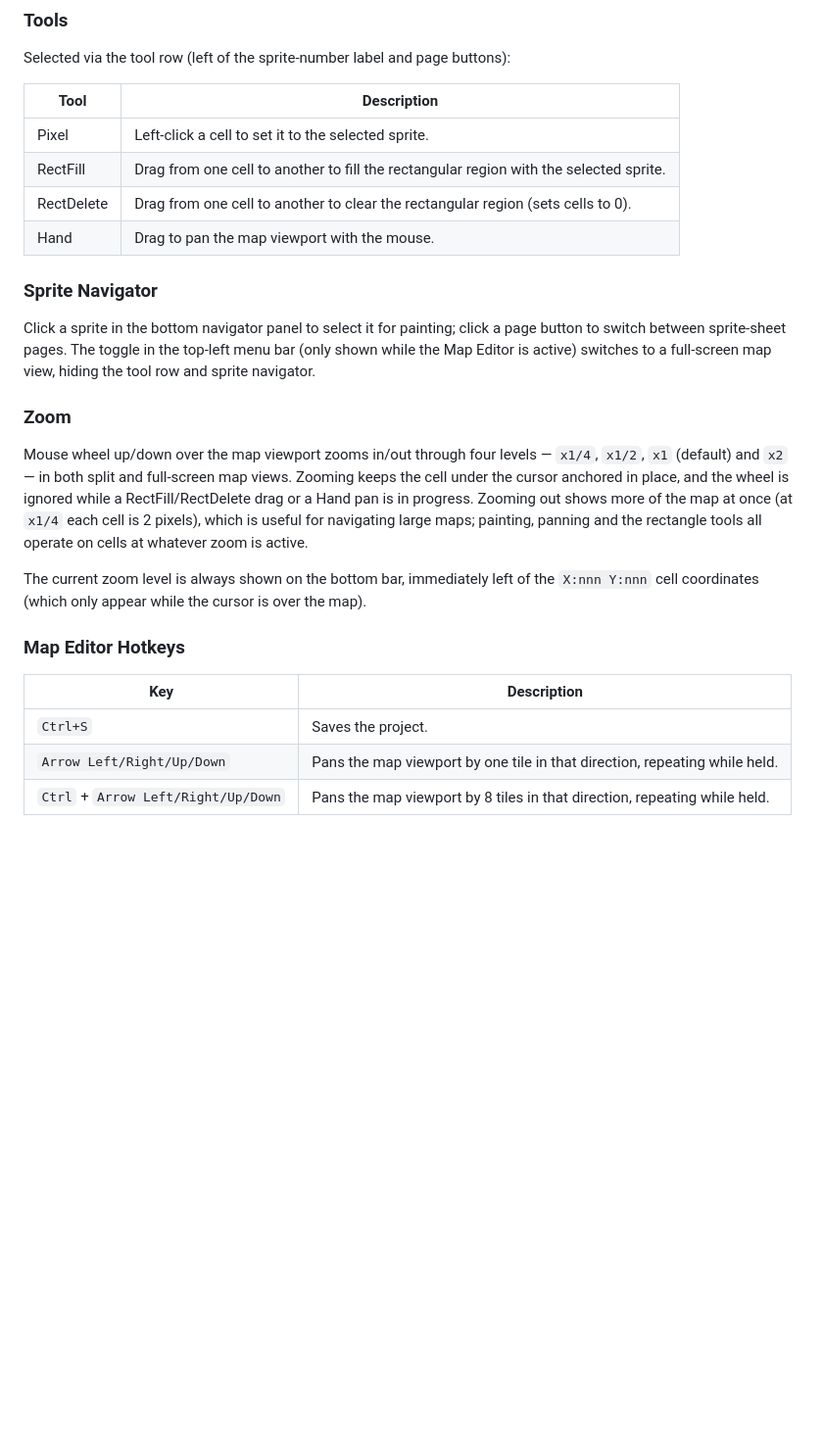
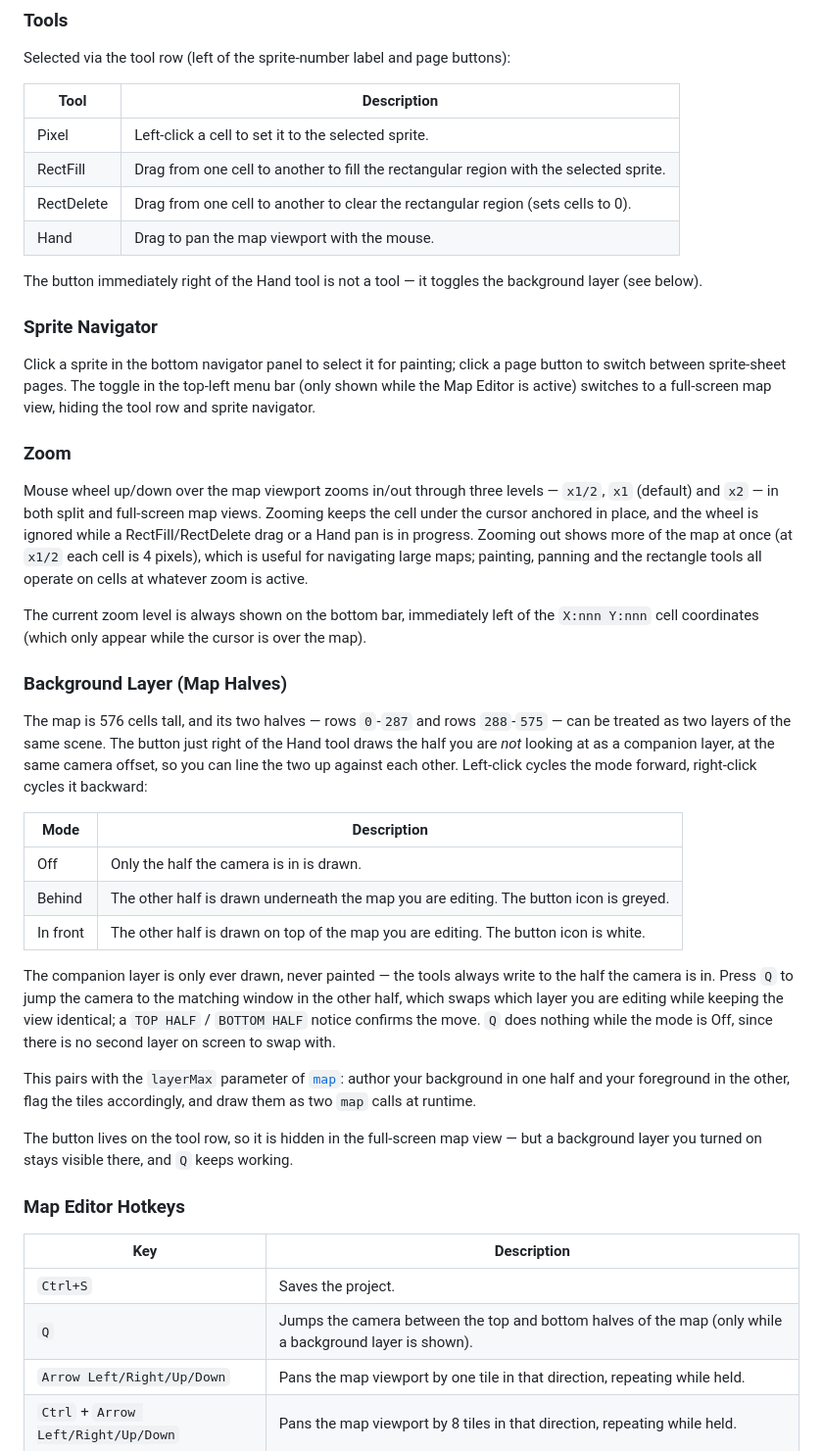
Before and after one commit to RobertoFreireDev/Mono8, a Markdown page: README.md, the part around the change. Shown at 98% size. Drawn GitHub-style; blank space fills up the shorter version.

```diff
--- a/README.md
+++ b/README.md
@@ -320,21 +320,40 @@ Selected via the tool row (left of the sprite-number label and page buttons):
 | RectDelete | Drag from one cell to another to clear the rectangular region (sets cells to 0). |
 | Hand | Drag to pan the map viewport with the mouse. |
 
+The button immediately right of the Hand tool is not a tool — it toggles the background layer (see below).
+
 ### Sprite Navigator
 
 Click a sprite in the bottom navigator panel to select it for painting; click a page button to switch between sprite-sheet pages. The toggle in the top-left menu bar (only shown while the Map Editor is active) switches to a full-screen map view, hiding the tool row and sprite navigator.
 
 ### Zoom
 
-Mouse wheel up/down over the map viewport zooms in/out through four levels — `x1/4`, `x1/2`, `x1` (default) and `x2` — in both split and full-screen map views. Zooming keeps the cell under the cursor anchored in place, and the wheel is ignored while a RectFill/RectDelete drag or a Hand pan is in progress. Zooming out shows more of the map at once (at `x1/4` each cell is 2 pixels), which is useful for navigating large maps; painting, panning and the rectangle tools all operate on cells at whatever zoom is active.
+Mouse wheel up/down over the map viewport zooms in/out through three levels — `x1/2`, `x1` (default) and `x2` — in both split and full-screen map views. Zooming keeps the cell under the cursor anchored in place, and the wheel is ignored while a RectFill/RectDelete drag or a Hand pan is in progress. Zooming out shows more of the map at once (at `x1/2` each cell is 4 pixels), which is useful for navigating large maps; painting, panning and the rectangle tools all operate on cells at whatever zoom is active.
 
 The current zoom level is always shown on the bottom bar, immediately left of the `X:nnn Y:nnn` cell coordinates (which only appear while the cursor is over the map).
+
+### Background Layer (Map Halves)
+
+The map is 576 cells tall, and its two halves — rows `0`-`287` and rows `288`-`575` — can be treated as two layers of the same scene. The button just right of the Hand tool draws the half you are *not* looking at as a companion layer, at the same camera offset, so you can line the two up against each other. Left-click cycles the mode forward, right-click cycles it backward:
+
+| Mode | Description |
+|---|---|
+| Off | Only the half the camera is in is drawn. |
+| Behind | The other half is drawn underneath the map you are editing. The button icon is greyed. |
+| In front | The other half is drawn on top of the map you are editing. The button icon is white. |
+
+The companion layer is only ever drawn, never painted — the tools always write to the half the camera is in. Press `Q` to jump the camera to the matching window in the other half, which swaps which layer you are editing while keeping the view identical; a `TOP HALF` / `BOTTOM HALF` notice confirms the move. `Q` does nothing while the mode is Off, since there is no second layer on screen to swap with.
+
+This pairs with the `layerMax` parameter of [`map`](#map): author your background in one half and your foreground in the other, flag the tiles accordingly, and draw them as two `map` calls at runtime.
+
+The button lives on the tool row, so it is hidden in the full-screen map view — but a background layer you turned on stays visible there, and `Q` keeps working.
 
 ### Map Editor Hotkeys
 
 | Key | Description |
 |---|---|
 | `Ctrl+S` | Saves the project. |
+| `Q` | Jumps the camera between the top and bottom halves of the map (only while a background layer is shown). |
 | `Arrow Left/Right/Up/Down` | Pans the map viewport by one tile in that direction, repeating while held. |
 | `Ctrl` + `Arrow Left/Right/Up/Down` | Pans the map viewport by 8 tiles in that direction, repeating while held. |
 
```
